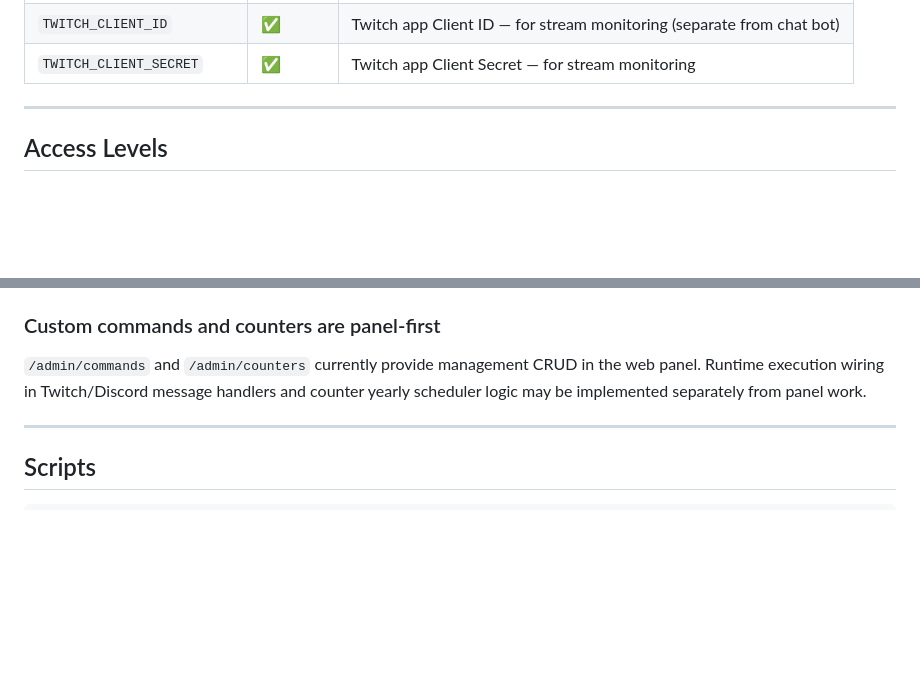
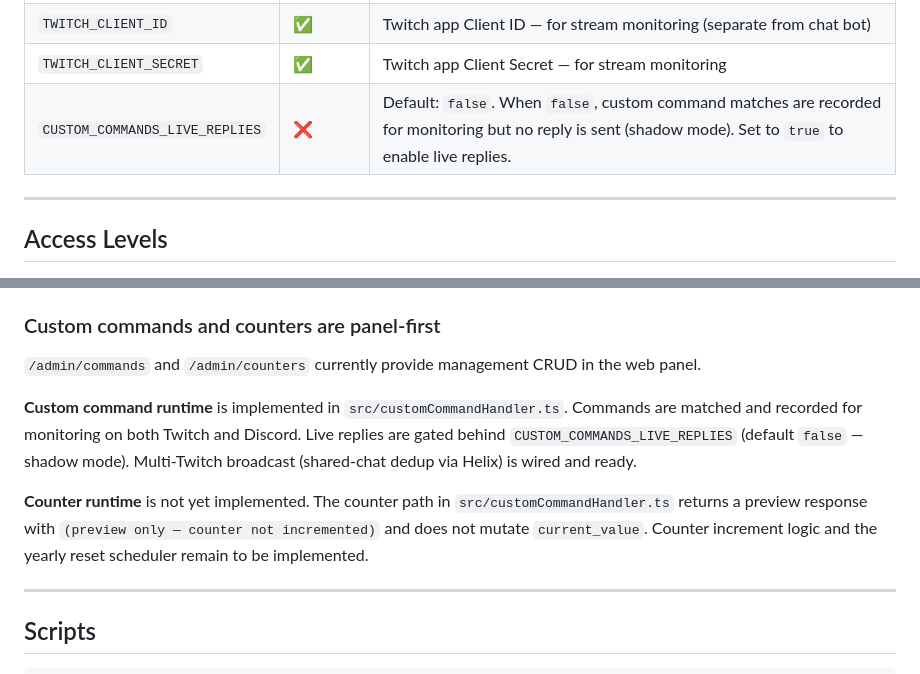
Before and after one commit to Battle-Cattle/BCUK-Bot-4, a Markdown page: AGENTS.md, 2 parts joined by grey strips. Rendered like a GitHub page; blank space fills up the shorter version.

Commit message:
docs: update AGENTS.md for custom command runtime (PR1)
- Add CUSTOM_COMMANDS_LIVE_REPLIES to the env vars table
- Replace stale 'panel-first' note with accurate split: custom command
  runtime is live (shadow mode), counter runtime is still pending

Co-Authored-By: Claude Sonnet 4.6 <noreply@anthropic.com>

```diff
--- a/AGENTS.md
+++ b/AGENTS.md
@@ -211,6 +211,7 @@ Copy `.env.example` → `.env` and fill in all values.
 | `DISCORD_CALLBACK_URL`  | ✅ | e.g. `http://localhost:3000/auth/discord/callback` |
 | `TWITCH_CLIENT_ID`      | ✅ | Twitch app Client ID — for stream monitoring (separate from chat bot) |
 | `TWITCH_CLIENT_SECRET`  | ✅ | Twitch app Client Secret — for stream monitoring |
+| `CUSTOM_COMMANDS_LIVE_REPLIES` | ❌ | Default: `false`. When `false`, custom command matches are recorded for monitoring but no reply is sent (shadow mode). Set to `true` to enable live replies. |
 
 ---
 
@@ -335,7 +336,11 @@ Any CRUD change to groups or streamers via the web panel calls `restartTwitchMon
 Local file (`monitor-settings.json` at `process.cwd()`) persists one value: `twitchMonitorEnabled` (boolean, default `true` if file missing). It is **gitignored**. Read/write via `src/monitorSettings.ts` helpers only.
 
 ### Custom commands and counters are panel-first
-`/admin/commands` and `/admin/counters` currently provide management CRUD in the web panel. Runtime execution wiring in Twitch/Discord message handlers and counter yearly scheduler logic may be implemented separately from panel work.
+`/admin/commands` and `/admin/counters` currently provide management CRUD in the web panel.
+
+**Custom command runtime** is implemented in `src/customCommandHandler.ts`. Commands are matched and recorded for monitoring on both Twitch and Discord. Live replies are gated behind `CUSTOM_COMMANDS_LIVE_REPLIES` (default `false` — shadow mode). Multi-Twitch broadcast (shared-chat dedup via Helix) is wired and ready.
+
+**Counter runtime** is not yet implemented. The counter path in `src/customCommandHandler.ts` returns a preview response with `(preview only — counter not incremented)` and does not mutate `current_value`. Counter increment logic and the yearly reset scheduler remain to be implemented.
 
 ---
 
```
